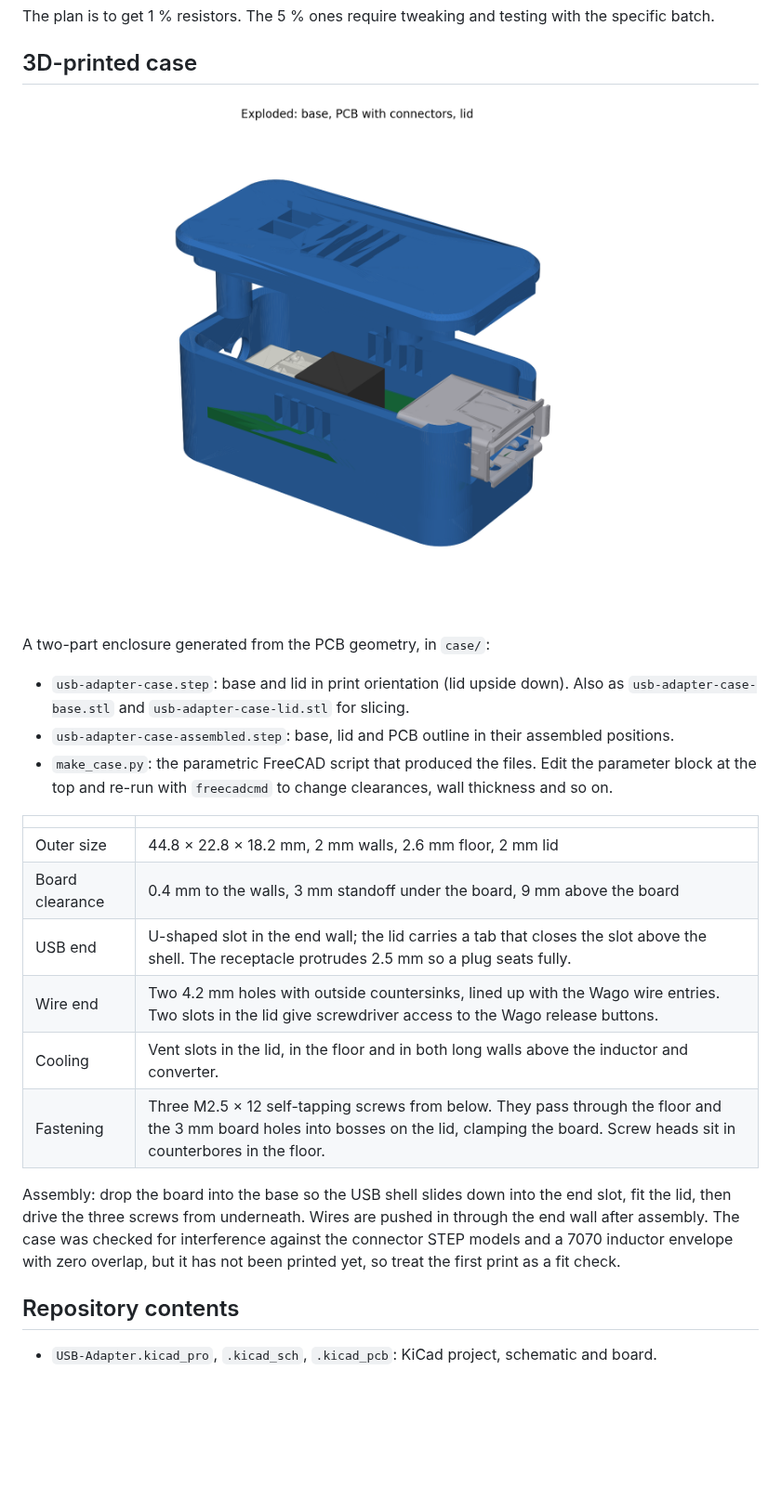
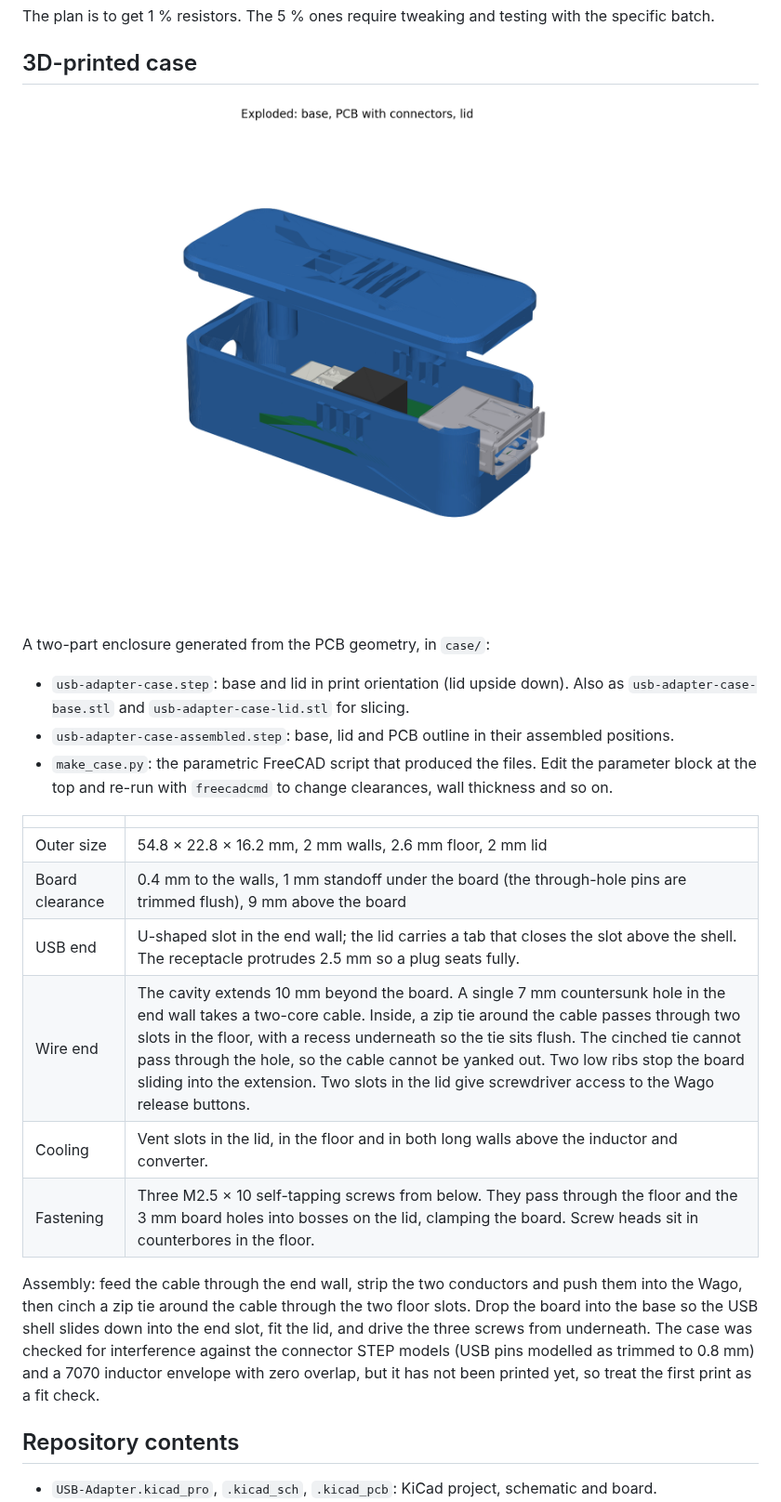
Before and after one commit to KrHaaland/5-Volt-Buck-with-UVLO, a Markdown page: README.md, the part around the change. Shown at 93% size. Rendered like a GitHub page; pictures changed too: case/case-exploded.png; blank space fills up the shorter version.

```diff
--- a/README.md
+++ b/README.md
@@ -118,18 +118,19 @@ A two-part enclosure generated from the PCB geometry, in `case/`:
 
 | | |
 |---|---|
-| Outer size | 44.8 × 22.8 × 18.2 mm, 2 mm walls, 2.6 mm floor, 2 mm lid |
-| Board clearance | 0.4 mm to the walls, 3 mm standoff under the board, 9 mm above the board |
+| Outer size | 54.8 × 22.8 × 16.2 mm, 2 mm walls, 2.6 mm floor, 2 mm lid |
+| Board clearance | 0.4 mm to the walls, 1 mm standoff under the board (the through-hole pins are trimmed flush), 9 mm above the board |
 | USB end | U-shaped slot in the end wall; the lid carries a tab that closes the slot above the shell. The receptacle protrudes 2.5 mm so a plug seats fully. |
-| Wire end | Two 4.2 mm holes with outside countersinks, lined up with the Wago wire entries. Two slots in the lid give screwdriver access to the Wago release buttons. |
+| Wire end | The cavity extends 10 mm beyond the board. A single 7 mm countersunk hole in the end wall takes a two-core cable. Inside, a zip tie around the cable passes through two slots in the floor, with a recess underneath so the tie sits flush. The cinched tie cannot pass through the hole, so the cable cannot be yanked out. Two low ribs stop the board sliding into the extension. Two slots in the lid give screwdriver access to the Wago release buttons. |
 | Cooling | Vent slots in the lid, in the floor and in both long walls above the inductor and converter. |
-| Fastening | Three M2.5 × 12 self-tapping screws from below. They pass through the floor and the 3 mm board holes into bosses on the lid, clamping the board. Screw heads sit in counterbores in the floor. |
+| Fastening | Three M2.5 × 10 self-tapping screws from below. They pass through the floor and the 3 mm board holes into bosses on the lid, clamping the board. Screw heads sit in counterbores in the floor. |
 
-Assembly: drop the board into the base so the USB shell slides down into the end slot, fit
-the lid, then drive the three screws from underneath. Wires are pushed in through the end
-wall after assembly. The case was checked for interference against the connector STEP models
-and a 7070 inductor envelope with zero overlap, but it has not been printed yet, so treat the
-first print as a fit check.
+Assembly: feed the cable through the end wall, strip the two conductors and push them into
+the Wago, then cinch a zip tie around the cable through the two floor slots. Drop the board
+into the base so the USB shell slides down into the end slot, fit the lid, and drive the three
+screws from underneath. The case was checked for interference against the connector STEP models
+(USB pins modelled as trimmed to 0.8 mm) and a 7070 inductor envelope with zero overlap, but
+it has not been printed yet, so treat the first print as a fit check.
 
 ## Repository contents
 
```
Also changed, not shown: case/case-closed.png, 6 other files.
